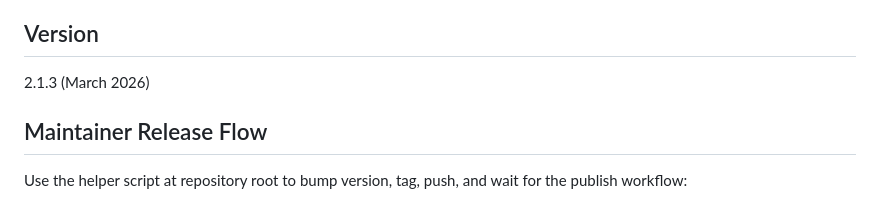
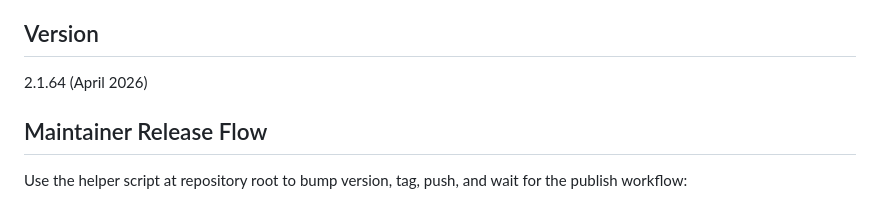
Before and after one commit to Belot77/sigenergy-optimizer, a Markdown page: README.md, the part around the change. Drawn GitHub-style.

Commit message:
docs: update version to 2.1.64 (April 2026)

```diff
--- a/README.md
+++ b/README.md
@@ -236,7 +236,7 @@ Uninstall:
 
 ## Version
 
-2.1.3 (March 2026)
+2.1.64 (April 2026)
 
 ## Maintainer Release Flow
 
```
